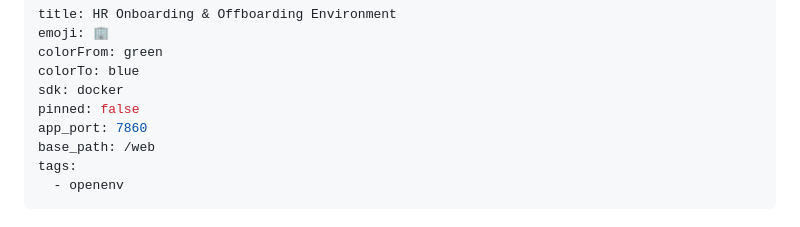
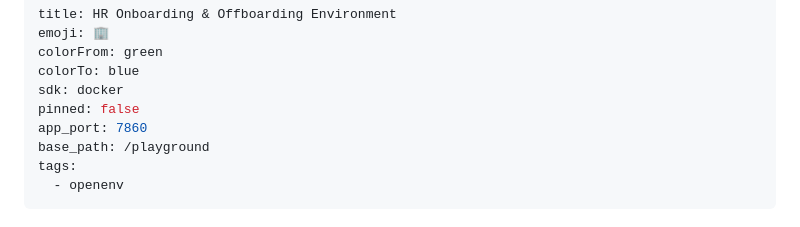
Before and after one commit to ravi03071991/rl_hack, a Markdown page: README.md, the part around the change. Drawn GitHub-style.

Commit message:
Set HF base path to playground UI

```diff
--- a/README.md
+++ b/README.md
@@ -6,7 +6,7 @@ colorTo: blue
 sdk: docker
 pinned: false
 app_port: 7860
-base_path: /web
+base_path: /playground
 tags:
   - openenv
 ---
```
